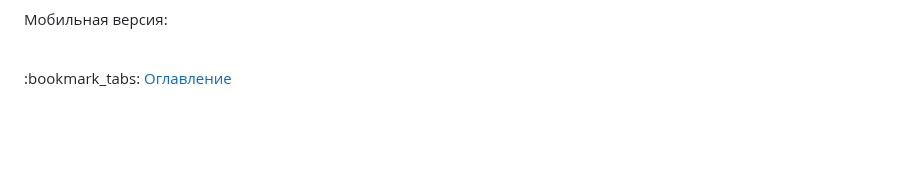
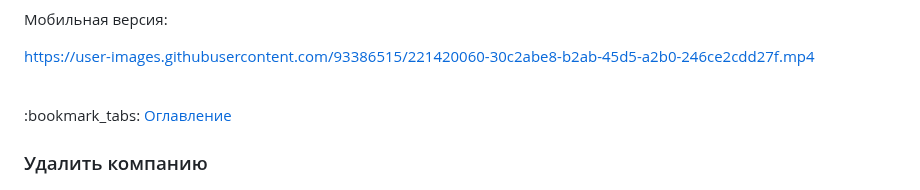
Before and after one commit to KetrinDorofeeva/togolden, a Markdown page: README.md, the part around the change. Drawn GitHub-style; blank space fills up the shorter version.

```diff
--- a/README.md
+++ b/README.md
@@ -1318,5 +1318,9 @@ public function actionUpdate($id)
 
 Мобильная версия:
 
+https://user-images.githubusercontent.com/93386515/221420060-30c2abe8-b2ab-45d5-a2b0-246ce2cdd27f.mp4
+
 <br>
 :bookmark_tabs: <a href = "#table-of-contents">Оглавление</a>
+
+### <p id = "delete-company">Удалить компанию</p>
```
